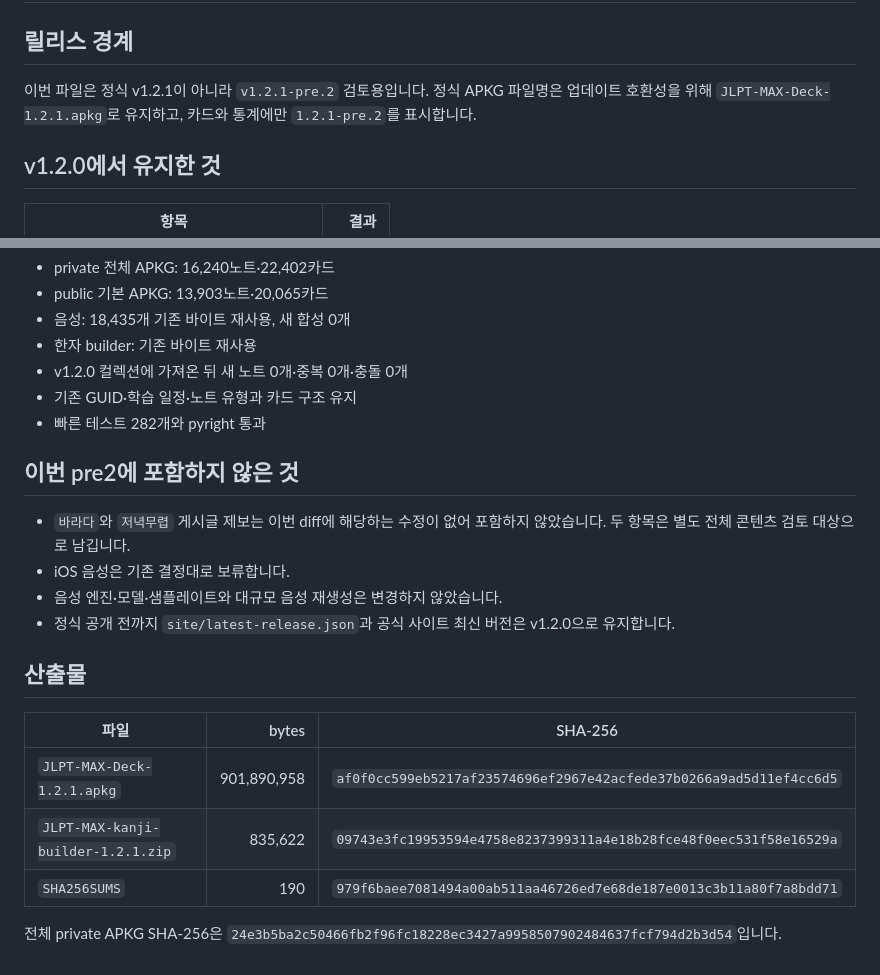
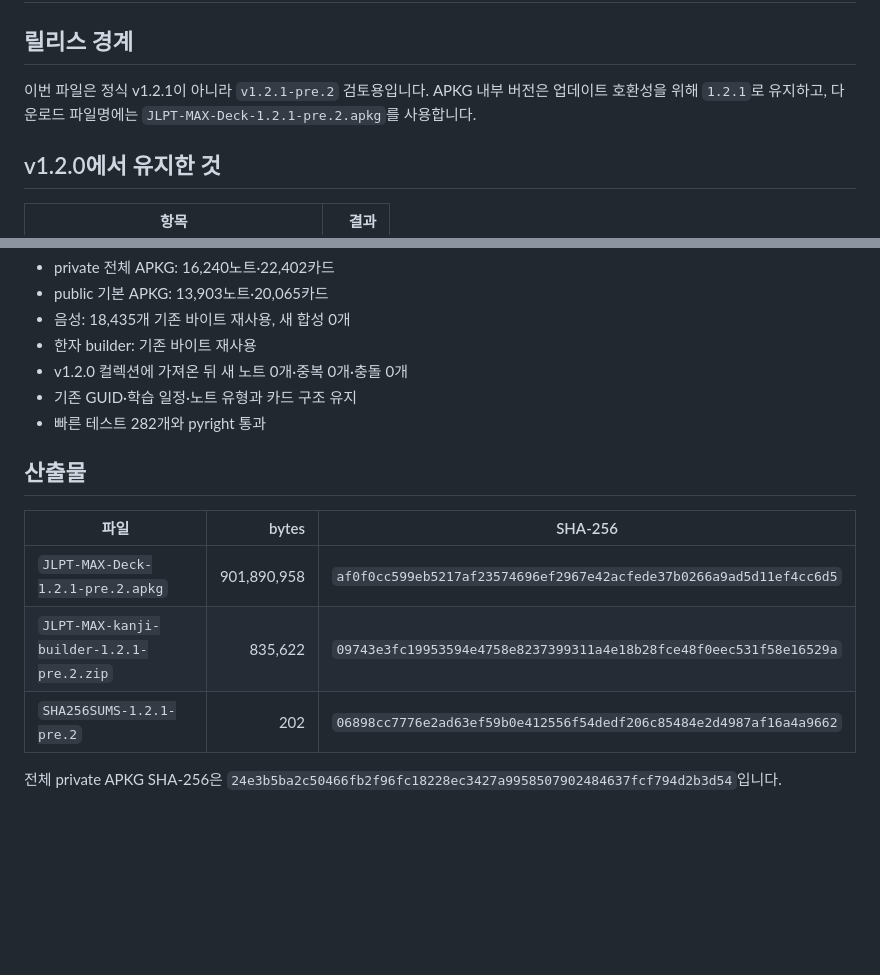
Before and after one commit to truthyblue/jlpt-max-deck, a Markdown page: docs/release-details/v1.2.1.md, 2 parts joined by grey strips. Rendered like a GitHub page; blank space fills up the shorter version.

Commit message:
docs: remove stale prerelease exclusions

```diff
--- a/docs/release-details/v1.2.1.md
+++ b/docs/release-details/v1.2.1.md
@@ -2,9 +2,9 @@
 
 ## 릴리스 경계
 
-이번 파일은 정식 v1.2.1이 아니라 `v1.2.1-pre.2` 검토용입니다. 정식 APKG
-파일명은 업데이트 호환성을 위해 `JLPT-MAX-Deck-1.2.1.apkg`로 유지하고,
-카드와 통계에만 `1.2.1-pre.2`를 표시합니다.
+이번 파일은 정식 v1.2.1이 아니라 `v1.2.1-pre.2` 검토용입니다. APKG 내부 버전은
+업데이트 호환성을 위해 `1.2.1`로 유지하고, 다운로드 파일명에는
+`JLPT-MAX-Deck-1.2.1-pre.2.apkg`를 사용합니다.
 
 ## v1.2.0에서 유지한 것
 
@@ -83,22 +83,13 @@ pre2에 포함한 제보를 모두 작은 테스트 덱으로 분리해 9노트
 - 기존 GUID·학습 일정·노트 유형과 카드 구조 유지
 - 빠른 테스트 282개와 pyright 통과
 
-## 이번 pre2에 포함하지 않은 것
-
-- `바라다`와 `저녁무렵` 게시글 제보는 이번 diff에 해당하는 수정이 없어
-  포함하지 않았습니다. 두 항목은 별도 전체 콘텐츠 검토 대상으로 남깁니다.
-- iOS 음성은 기존 결정대로 보류합니다.
-- 음성 엔진·모델·샘플레이트와 대규모 음성 재생성은 변경하지 않았습니다.
-- 정식 공개 전까지 `site/latest-release.json`과 공식 사이트 최신 버전은
-  v1.2.0으로 유지합니다.
-
 ## 산출물
 
 | 파일 | bytes | SHA-256 |
 | --- | ---: | --- |
-| `JLPT-MAX-Deck-1.2.1.apkg` | 901,890,958 | `af0f0cc599eb5217af23574696ef2967e42acfede37b0266a9ad5d11ef4cc6d5` |
-| `JLPT-MAX-kanji-builder-1.2.1.zip` | 835,622 | `09743e3fc19953594e4758e8237399311a4e18b28fce48f0eec531f58e16529a` |
-| `SHA256SUMS` | 190 | `979f6baee7081494a00ab511aa46726ed7e68de187e0013c3b11a80f7a8bdd71` |
+| `JLPT-MAX-Deck-1.2.1-pre.2.apkg` | 901,890,958 | `af0f0cc599eb5217af23574696ef2967e42acfede37b0266a9ad5d11ef4cc6d5` |
+| `JLPT-MAX-kanji-builder-1.2.1-pre.2.zip` | 835,622 | `09743e3fc19953594e4758e8237399311a4e18b28fce48f0eec531f58e16529a` |
+| `SHA256SUMS-1.2.1-pre.2` | 202 | `06898cc7776e2ad63ef59b0e412556f54dedf206c85484e2d4987af16a4a9662` |
 
 전체 private APKG SHA-256은
 `24e3b5ba2c50466fb2f96fc18228ec3427a9958507902484637fcf794d2b3d54`입니다.
```
Also changed, not shown: docs/release-drafts/v1.2.1-github-release.md (+4 -8 lines).
